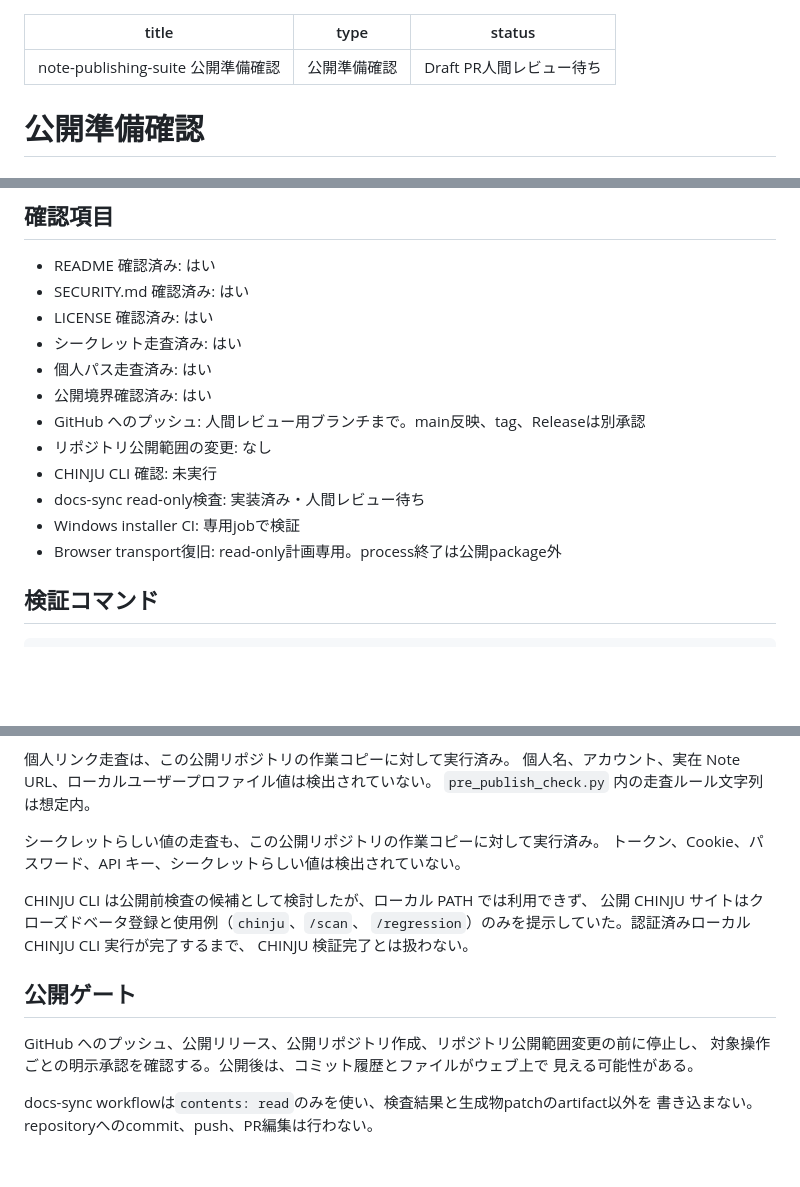
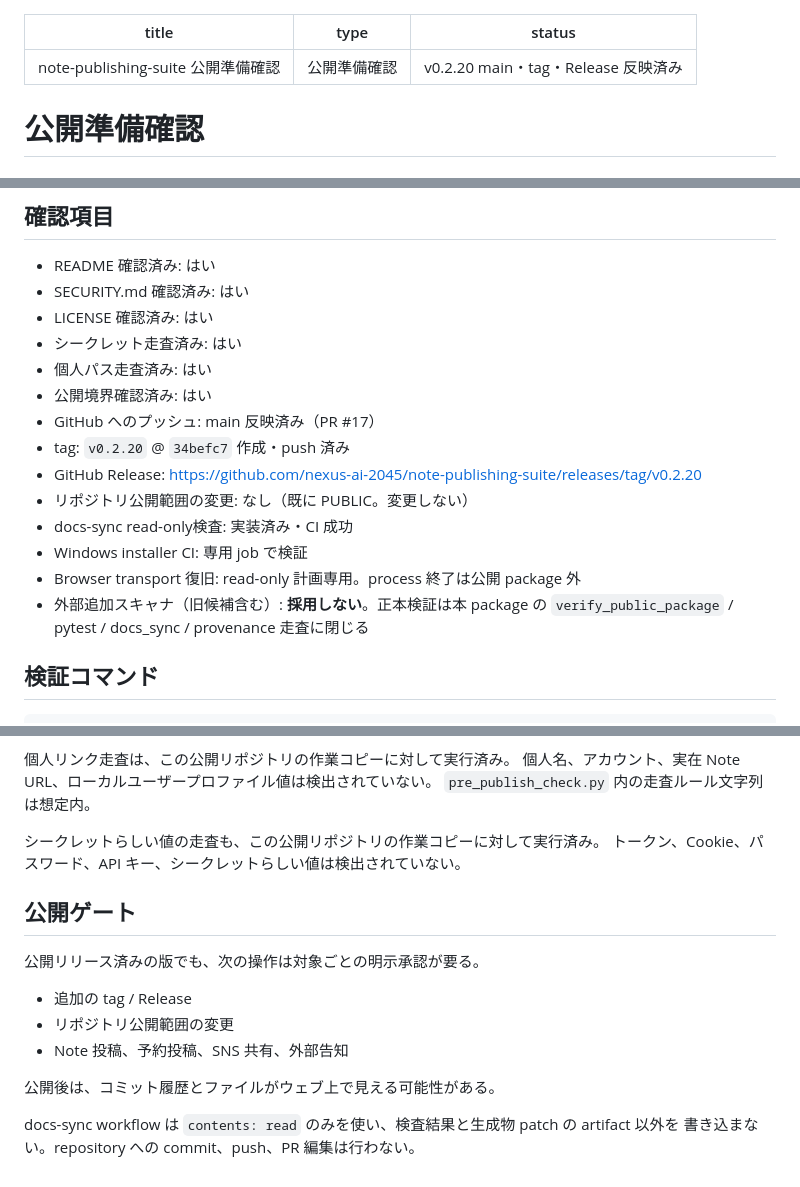
Before and after one commit to nexus-ai-2045/note-publishing-suite, a Markdown page: PUBLIC_READY.md, 3 parts joined by grey strips. GitHub-like rendering; blank space fills up the shorter version.

```diff
--- a/PUBLIC_READY.md
+++ b/PUBLIC_READY.md
@@ -1,7 +1,7 @@
 ---
 title: note-publishing-suite 公開準備確認
 type: 公開準備確認
-status: Draft PR人間レビュー待ち
+status: v0.2.20 main・tag・Release 反映済み
 ---
 
 # 公開準備確認
@@ -24,12 +24,15 @@ status: Draft PR人間レビュー待ち
 - シークレット走査済み: はい
 - 個人パス走査済み: はい
 - 公開境界確認済み: はい
-- GitHub へのプッシュ: 人間レビュー用ブランチまで。main反映、tag、Releaseは別承認
-- リポジトリ公開範囲の変更: なし
-- CHINJU CLI 確認: 未実行
-- docs-sync read-only検査: 実装済み・人間レビュー待ち
-- Windows installer CI: 専用jobで検証
-- Browser transport復旧: read-only計画専用。process終了は公開package外
+- GitHub へのプッシュ: main 反映済み（PR #17）
+- tag: `v0.2.20` @ `34befc7` 作成・push 済み
+- GitHub Release: https://github.com/nexus-ai-2045/note-publishing-suite/releases/tag/v0.2.20
+- リポジトリ公開範囲の変更: なし（既に PUBLIC。変更しない）
+- docs-sync read-only検査: 実装済み・CI 成功
+- Windows installer CI: 専用 job で検証
+- Browser transport 復旧: read-only 計画専用。process 終了は公開 package 外
+- 外部追加スキャナ（旧候補含む）: **採用しない**。正本検証は本 package の
+  `verify_public_package` / pytest / docs_sync / provenance 走査に閉じる
 
 ## 検証コマンド
 
@@ -62,16 +65,15 @@ Windows / PowerShell 環境では、等価 gate として
 シークレットらしい値の走査も、この公開リポジトリの作業コピーに対して実行済み。
 トークン、Cookie、パスワード、API キー、シークレットらしい値は検出されていない。
 
-CHINJU CLI は公開前検査の候補として検討したが、ローカル PATH では利用できず、
-公開 CHINJU サイトはクローズドベータ登録と使用例（`chinju`、`/scan`、
-`/regression`）のみを提示していた。認証済みローカル CHINJU CLI 実行が完了するまで、
-CHINJU 検証完了とは扱わない。
-
 ## 公開ゲート
 
-GitHub へのプッシュ、公開リリース、公開リポジトリ作成、リポジトリ公開範囲変更の前に停止し、
-対象操作ごとの明示承認を確認する。公開後は、コミット履歴とファイルがウェブ上で
-見える可能性がある。
+公開リリース済みの版でも、次の操作は対象ごとの明示承認が要る。
 
-docs-sync workflowは`contents: read`のみを使い、検査結果と生成物patchのartifact以外を
-書き込まない。repositoryへのcommit、push、PR編集は行わない。
+- 追加の tag / Release
+- リポジトリ公開範囲の変更
+- Note 投稿、予約投稿、SNS 共有、外部告知
+
+公開後は、コミット履歴とファイルがウェブ上で見える可能性がある。
+
+docs-sync workflow は `contents: read` のみを使い、検査結果と生成物 patch の artifact 以外を
+書き込まない。repository への commit、push、PR 編集は行わない。
```
Also changed, not shown: CHANGELOG.md (+5 -0 lines), references/topic-consolidation-ledger.md (+6 -9 lines).
